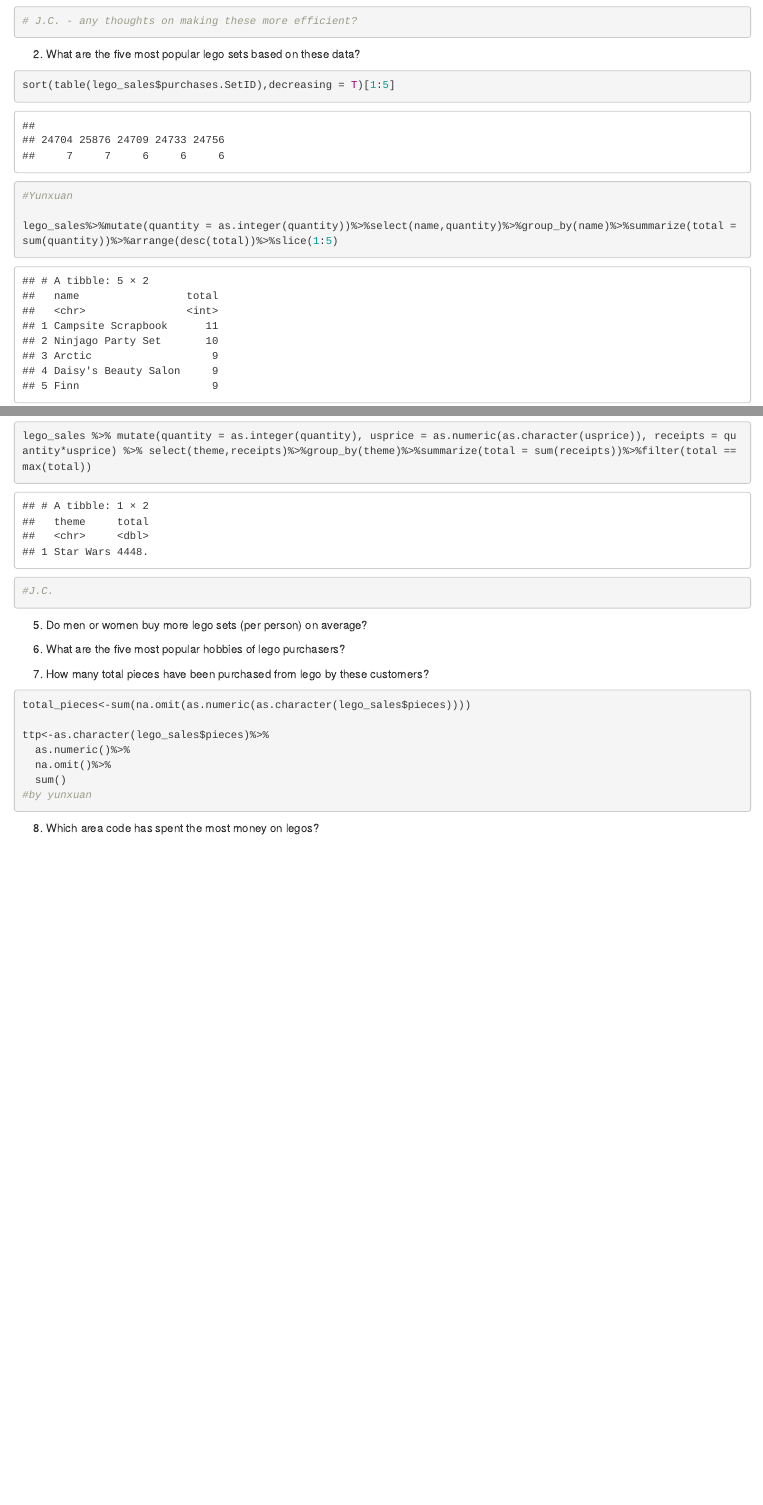
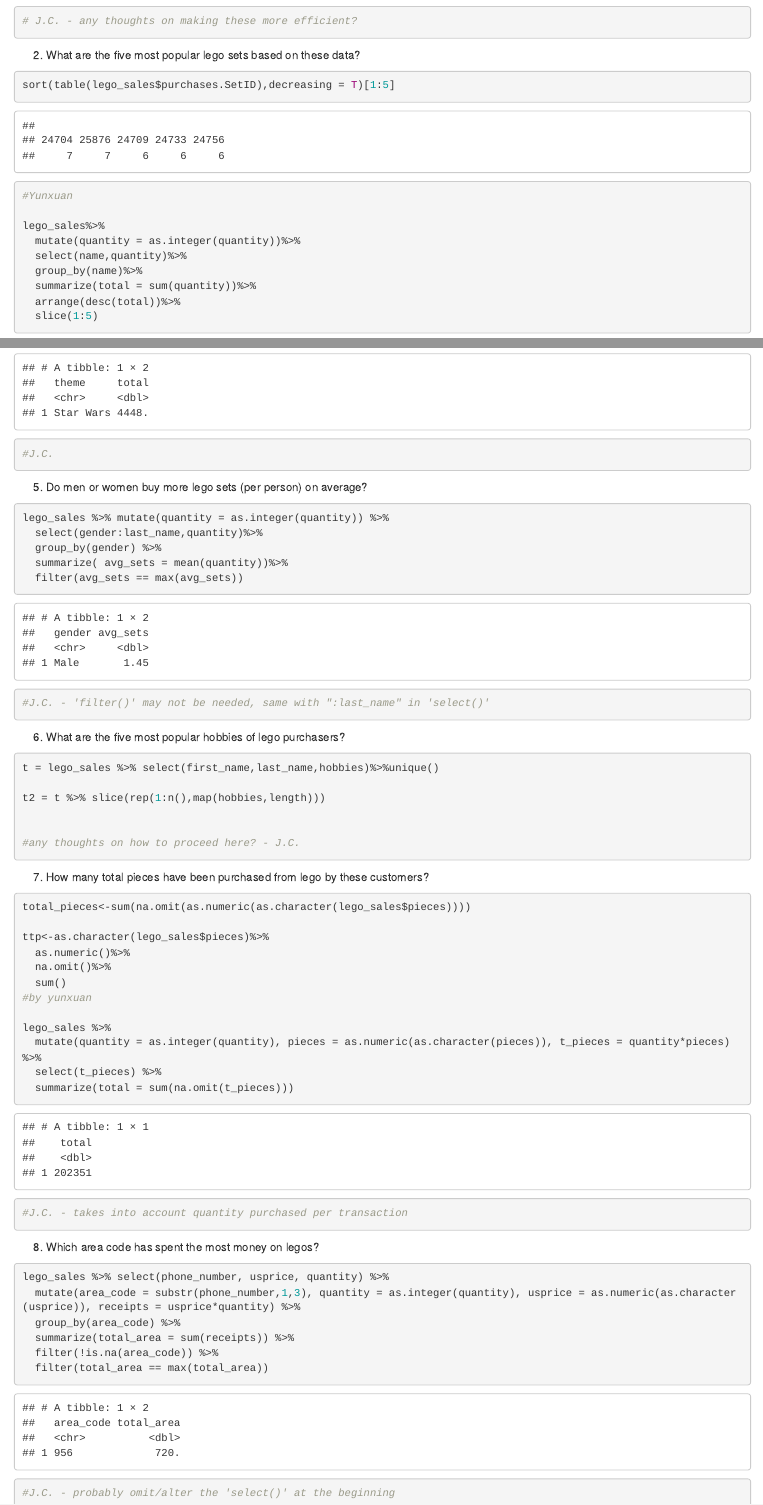
Before and after one commit to yl491/STA523_HW2_DataTidying, an R Markdown document (hw2.Rmd): the page in a window 1100 px wide, from 2580 px down before the commit and from 2690 px down after it, so that both start at the same text, and a second part further down, joined at a grey line. Rendered offline with R 4.5, knitr and Pandoc, with nearby package versions.

Commit message:
Added code for part 2: problems 5-8. Problem 6 not finished

````diff
--- a/hw2.Rmd
+++ b/hw2.Rmd
@@ -152,11 +177,24 @@
 5. Do men or women buy more lego sets (per person) on average?
 
 ```{r}
+lego_sales %>% mutate(quantity = as.integer(quantity)) %>%
+  select(gender:last_name,quantity)%>%
+  group_by(gender) %>%
+  summarize( avg_sets = mean(quantity))%>%
+  filter(avg_sets == max(avg_sets))
+
+#J.C. - 'filter()' may not be needed, same with ":last_name" in 'select()'
 ```
 
 6. What are the five most popular hobbies of lego purchasers?
 
 ```{r}
+t = lego_sales %>% select(first_name,last_name,hobbies)%>%unique()
+
+t2 = t %>% slice(rep(1:n(),map(hobbies,length)))
+
+
+#any thoughts on how to proceed here? - J.C.
 ```
 
 7. How many total pieces have been purchased from lego by these customers?
@@ -169,9 +207,24 @@
   na.omit()%>%
   sum()
 #by yunxuan
+
+lego_sales %>%
+  mutate(quantity = as.integer(quantity), pieces = as.numeric(as.character(pieces)), t_pieces = quantity*pieces) %>%
+  select(t_pieces) %>%
+  summarize(total = sum(na.omit(t_pieces)))
+
+#J.C. - takes into account quantity purchased per transaction
 ```
 
 8. Which area code has spent the most money on legos?
 
 ```{r}
+lego_sales %>% select(phone_number, usprice, quantity) %>%
+  mutate(area_code = substr(phone_number,1,3), quantity = as.integer(quantity), usprice = as.numeric(as.character(usprice)), receipts = usprice*quantity) %>%
+  group_by(area_code) %>%
+  summarize(total_area = sum(receipts)) %>%
+  filter(!is.na(area_code)) %>%
+  filter(total_area == max(total_area))
+
+#J.C. - probably omit/alter the 'select()' at the beginning
 ```
````
Also changed, not shown: hw2.Rmd (35 more changed lines).
